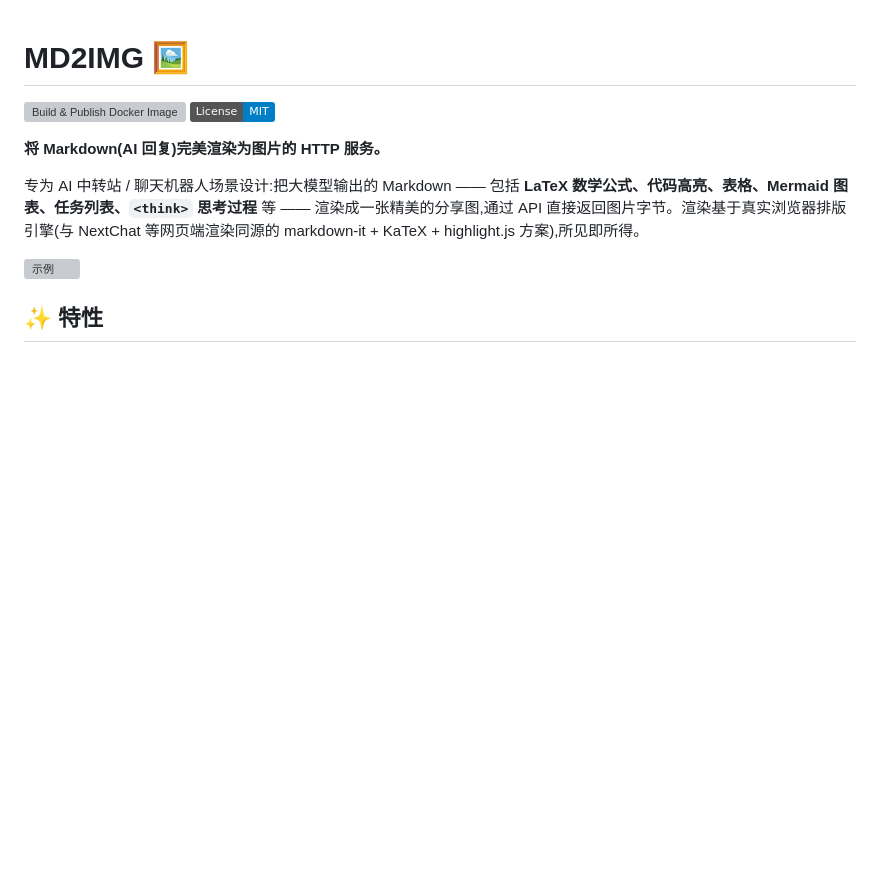
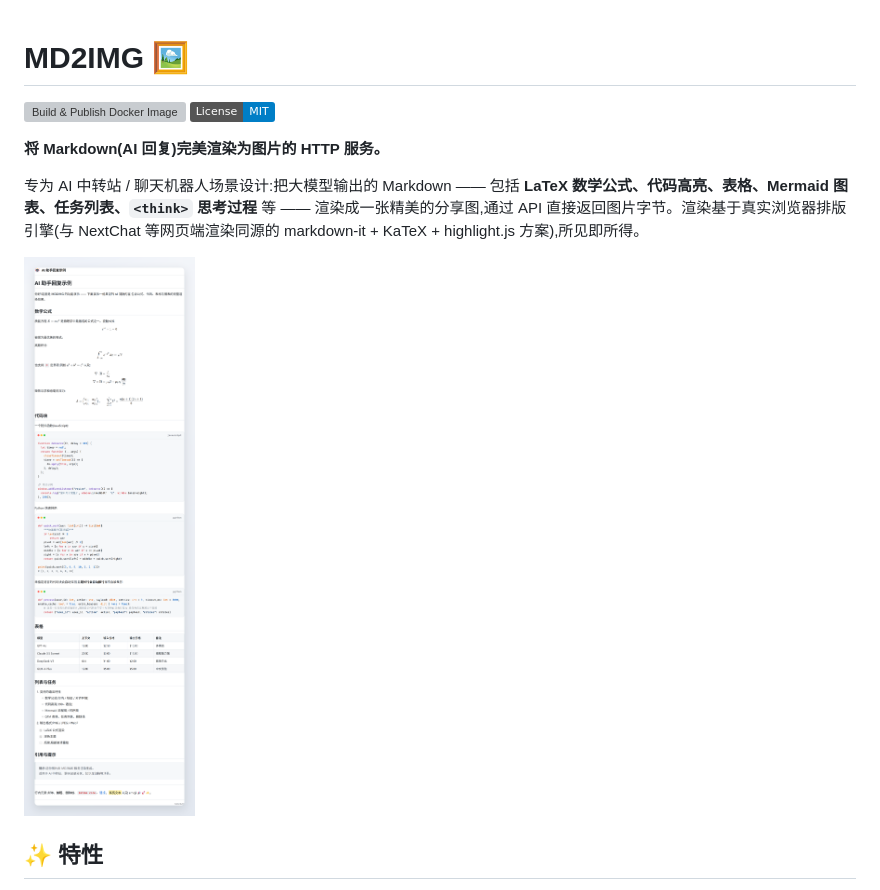
Before and after one commit to WAADRI/md2img, a Markdown page: README.md, the part around the change. GitHub-like rendering; pictures changed too: docs/sample-light.png (added); badges without logos; blank space fills up the shorter version; grey boxes are pictures that could not be loaded.

Commit message:
docs: 修复 README 示例图片路径(test/out 不入库,移至 docs/)

```diff
--- a/README.md
+++ b/README.md
@@ -7,7 +7,7 @@
 
 专为 AI 中转站 / 聊天机器人场景设计:把大模型输出的 Markdown —— 包括 **LaTeX 数学公式、代码高亮、表格、Mermaid 图表、任务列表、`<think>` 思考过程** 等 —— 渲染成一张精美的分享图,通过 API 直接返回图片字节。渲染基于真实浏览器排版引擎(与 NextChat 等网页端渲染同源的 markdown-it + KaTeX + highlight.js 方案),所见即所得。
 
-![示例](test/out/sample-light.png)
+![md2img 渲染示例:LaTeX 公式 / 代码高亮 / 表格 / Mermaid 完整展示](docs/sample-light.png)
 
 ## ✨ 特性
 
```
